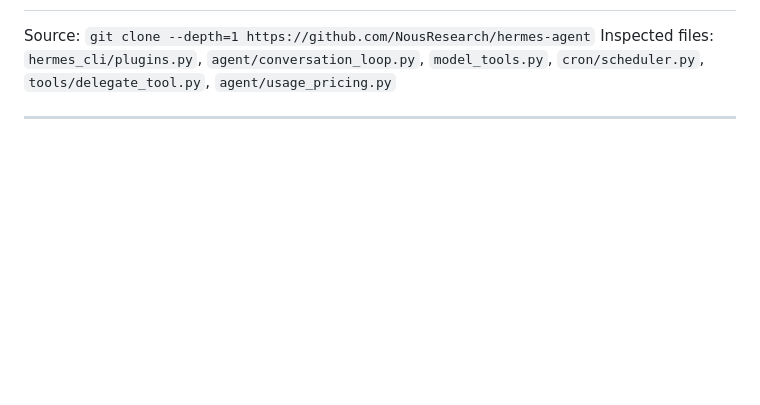
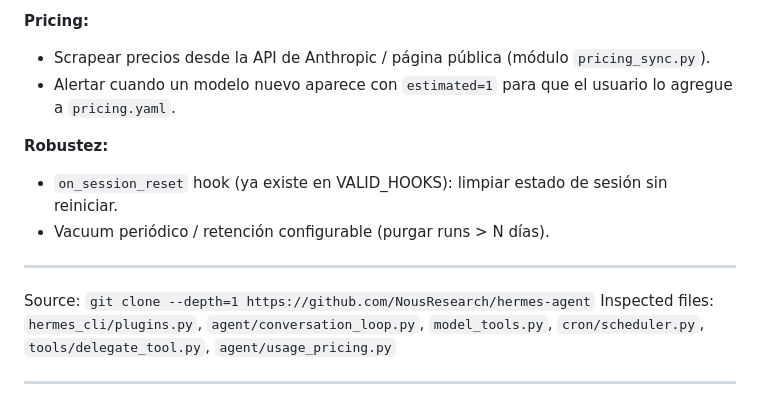
Before and after one commit to nujovich/hermes-telemetry, a Markdown page: NOTES.md, the part around one of its changes. Drawn GitHub-style; blank space fills up the shorter version.

Commit message:
docs: add current-state summary to NOTES.md for next iteration

```diff
--- a/NOTES.md
+++ b/NOTES.md
@@ -2,3 +56,12 @@
+**Pricing:**
+- Scrapear precios desde la API de Anthropic / página pública (módulo `pricing_sync.py`).
+- Alertar cuando un modelo nuevo aparece con `estimated=1` para que el usuario lo agregue a `pricing.yaml`.
+
+**Robustez:**
+- `on_session_reset` hook (ya existe en VALID_HOOKS): limpiar estado de sesión sin reiniciar.
+- Vacuum periódico / retención configurable (purgar runs > N días).
+
+---
 
 Source: `git clone --depth=1 https://github.com/NousResearch/hermes-agent`
 Inspected files: `hermes_cli/plugins.py`, `agent/conversation_loop.py`,
```
Also changed, not shown: other parts of NOTES.md (+54 -0 lines).
